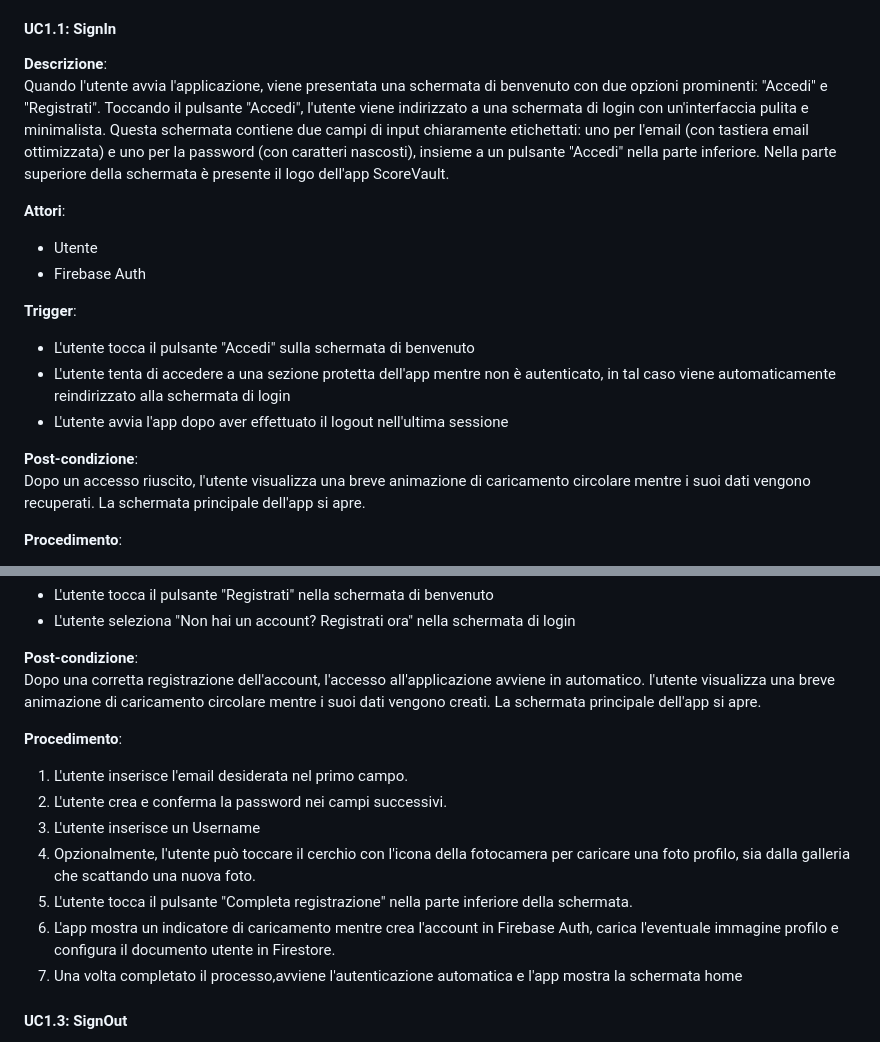
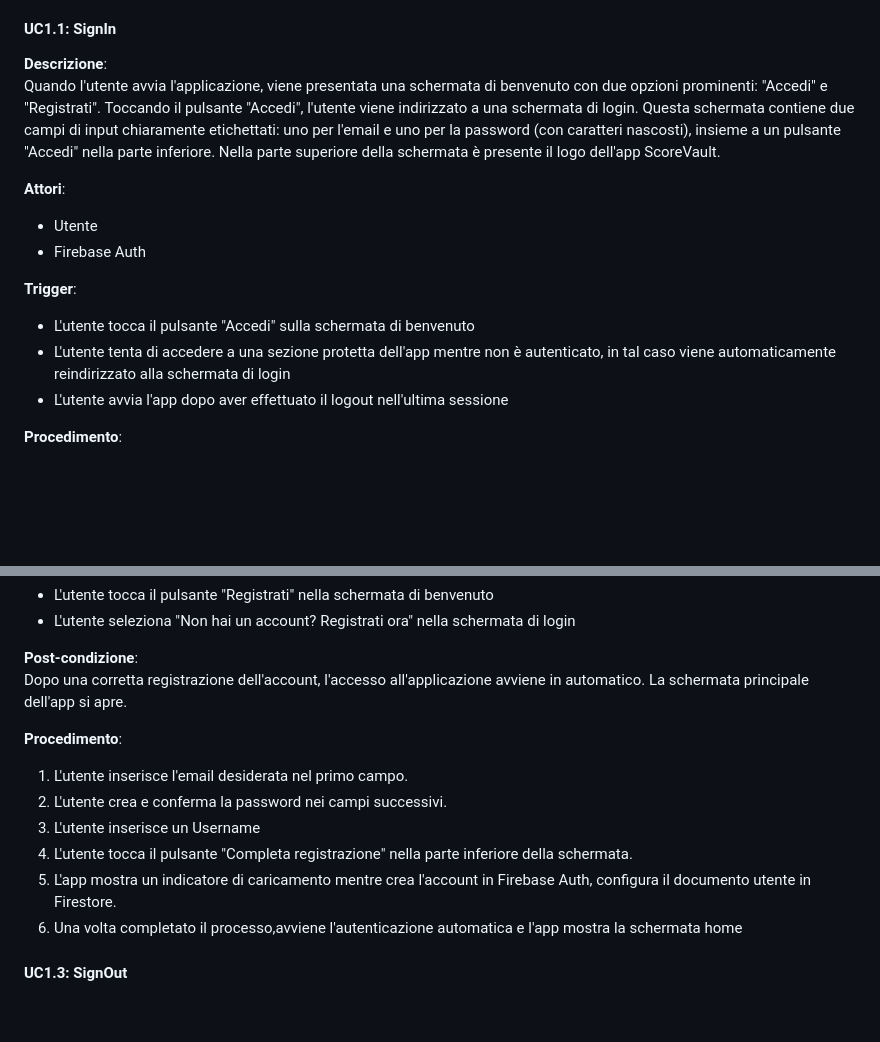
Before and after one commit to Mattia-Giudici/ProgettoPac_Scorevault, a Markdown page: README.md, 2 parts joined by grey strips. Drawn GitHub-style; blank space fills up the shorter version.

```diff
--- a/README.md
+++ b/README.md
@@ -30,7 +30,7 @@ In questa iterazione, si procede con la creazione del progetto Flutter definendo
 #### UC1.1: SignIn
 
 **Descrizione**:
-Quando l'utente avvia l'applicazione, viene presentata una schermata di benvenuto con due opzioni prominenti: "Accedi" e "Registrati". Toccando il pulsante "Accedi", l'utente viene indirizzato a una schermata di login con un'interfaccia pulita e minimalista. Questa schermata contiene due campi di input chiaramente etichettati: uno per l'email (con tastiera email ottimizzata) e uno per la password (con caratteri nascosti), insieme a un pulsante "Accedi" nella parte inferiore. Nella parte superiore della schermata è presente il logo dell'app ScoreVault.
+Quando l'utente avvia l'applicazione, viene presentata una schermata di benvenuto con due opzioni prominenti: "Accedi" e "Registrati". Toccando il pulsante "Accedi", l'utente viene indirizzato a una schermata di login. Questa schermata contiene due campi di input chiaramente etichettati: uno per l'email e uno per la password (con caratteri nascosti), insieme a un pulsante "Accedi" nella parte inferiore. Nella parte superiore della schermata è presente il logo dell'app ScoreVault.
 
 **Attori**:
 - Utente
@@ -40,9 +40,6 @@ Quando l'utente avvia l'applicazione, viene presentata una schermata di benvenut
 - L'utente tocca il pulsante "Accedi" sulla schermata di benvenuto
 - L'utente tenta di accedere a una sezione protetta dell'app mentre non è autenticato, in tal caso viene automaticamente reindirizzato alla schermata di login
 - L'utente avvia l'app dopo aver effettuato il logout nell'ultima sessione
-
-**Post-condizione**:
-Dopo un accesso riuscito, l'utente visualizza una breve animazione di caricamento circolare mentre i suoi dati vengono recuperati. La schermata principale dell'app si apre.
 
 **Procedimento**:
 1. L'utente inserisce il proprio indirizzo email nel primo campo. Durante la digitazione, l'app verifica in tempo reale il formato dell'email, mostrando un messaggio di errore se il formato non è valido.
@@ -66,16 +63,15 @@ Dalla schermata di benvenuto, l'utente può toccare il pulsante "Registrati" per
 - L'utente seleziona "Non hai un account? Registrati ora" nella schermata di login
 
 **Post-condizione**:
-Dopo una corretta registrazione dell'account, l'accesso all'applicazione avviene in automatico. l'utente visualizza una breve animazione di caricamento circolare mentre i suoi dati vengono creati. La schermata principale dell'app si apre.
+Dopo una corretta registrazione dell'account, l'accesso all'applicazione avviene in automatico. La schermata principale dell'app si apre.
 
 **Procedimento**:
 1. L'utente inserisce l'email desiderata nel primo campo.
 2. L'utente crea e conferma la password nei campi successivi.
 3. L'utente inserisce un Username
-4. Opzionalmente, l'utente può toccare il cerchio con l'icona della fotocamera per caricare una foto profilo, sia dalla galleria che scattando una nuova foto.
-5. L'utente tocca il pulsante "Completa registrazione" nella parte inferiore della schermata.
-6. L'app mostra un indicatore di caricamento mentre crea l'account in Firebase Auth, carica l'eventuale immagine profilo e configura il documento utente in Firestore.
-7. Una volta completato il processo,avviene l'autenticazione automatica e l'app mostra la schermata home
+4. L'utente tocca il pulsante "Completa registrazione" nella parte inferiore della schermata.
+5. L'app mostra un indicatore di caricamento mentre crea l'account in Firebase Auth, configura il documento utente in Firestore.
+6. Una volta completato il processo,avviene l'autenticazione automatica e l'app mostra la schermata home
 
 #### UC1.3: SignOut
 
```
